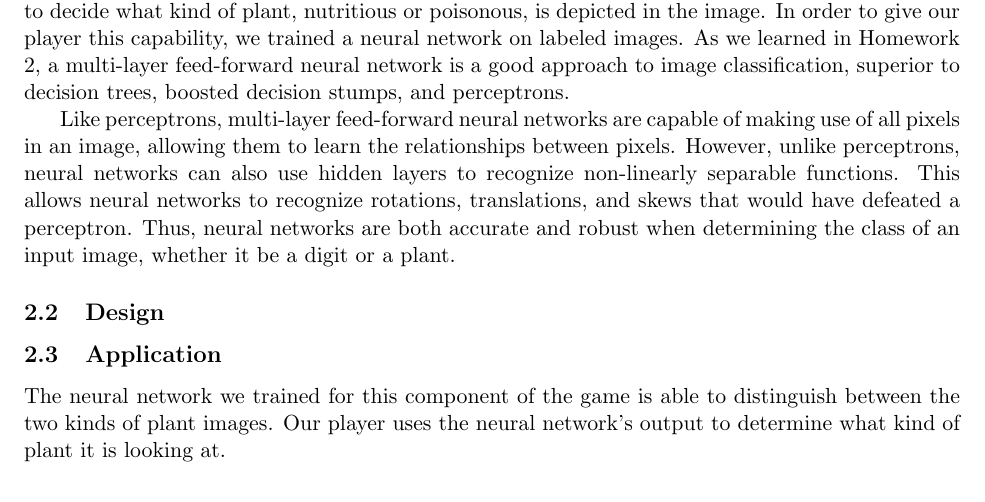
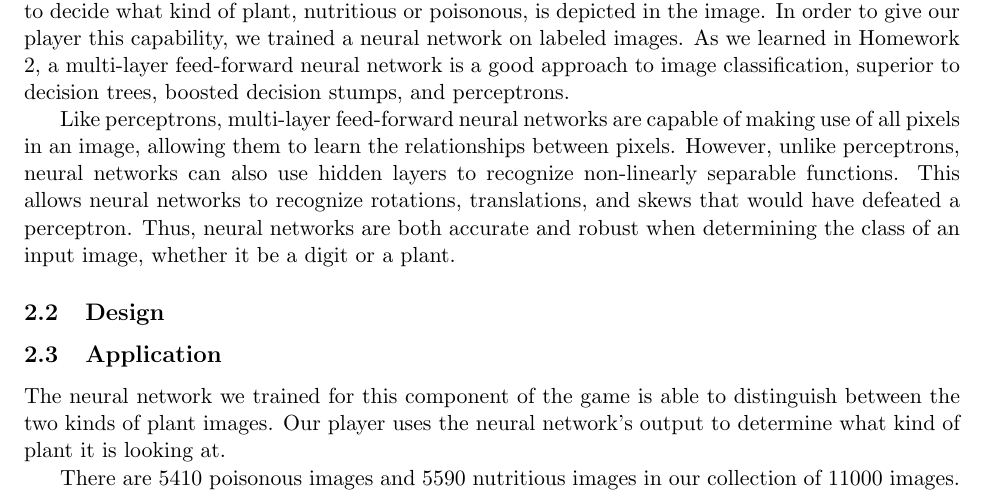
Before and after one commit to rlucioni/cs181, a LaTeX document (project/lucioni-broudy-project.tex): part of page 1 of 2, cut so that both start at the same text. Compiled offline with pdfLaTeX.

Commit message:
tex changes - note on how many P and N instances we have in our collection of 11000 images

```diff
--- a/project/lucioni-broudy-project.tex
+++ b/project/lucioni-broudy-project.tex
@@ -27,6 +27,8 @@ Like perceptrons, multi-layer feed-forward neural networks are capable of making
 \subsection{Application}
 The neural network we trained for this component of the game is able to distinguish between the two kinds of plant images. Our player uses the neural network's output to determine what kind of plant it is looking at.
 
+There are 5410 poisonous images and 5590 nutritious images in our collection of 11000 images.
+
 \subsection{Evaluation}
 
 \section{Finite State Machine Policy (FSMP)}
```
